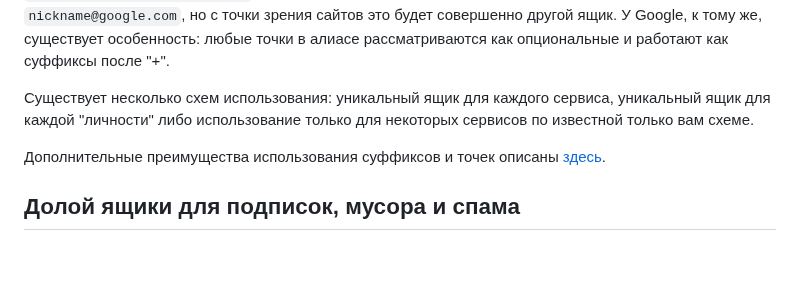
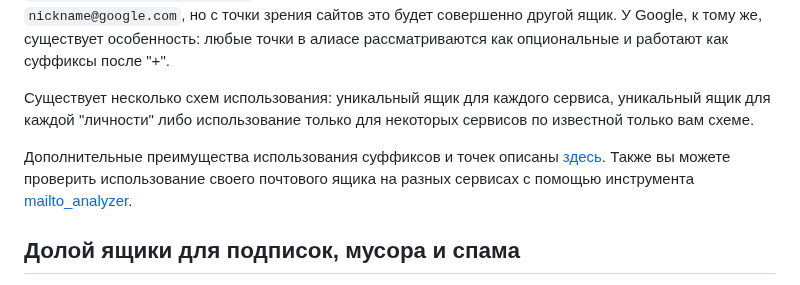
Before and after one commit to soxoj/counter-osint-guide-ru, a Markdown page: pages/email.md, the part around the change. Rendered like a GitHub page; blank space fills up the shorter version.

```diff
--- a/pages/email.md
+++ b/pages/email.md
@@ -19,7 +19,7 @@
 
 Существует несколько схем использования: уникальный ящик для каждого сервиса, уникальный ящик для каждой "личности" либо использование только для некоторых сервисов по известной только вам схеме.
 
-Дополнительные преимущества использования суффиксов и точек описаны [здесь](./breach-detection.md#использование-алиасовфейковых-почтовых-адресов).
+Дополнительные преимущества использования суффиксов и точек описаны [здесь](./breach-detection.md#использование-алиасовфейковых-почтовых-адресов). Также вы можете проверить использование своего почтового ящика на разных сервисах с помощью инструмента [mailto_analyzer](https://github.com/soxoj/mailto_analyzer).
 
 ## Долой ящики для подписок, мусора и спама
 
```
